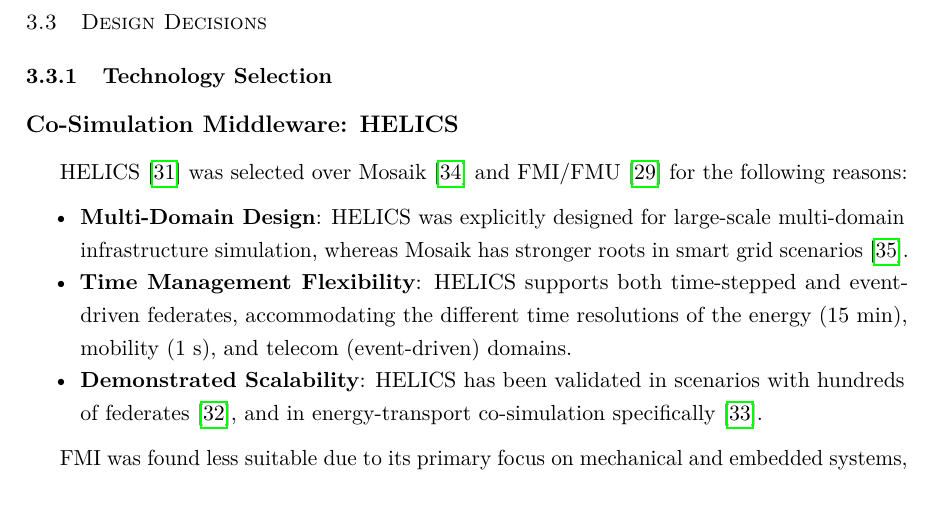
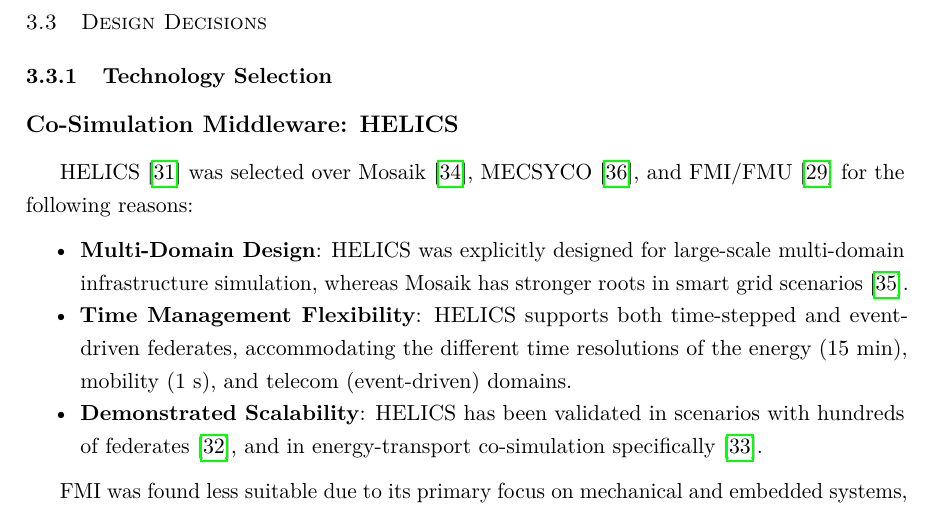
Before and after one commit to balexandermunoz/ua-master-thesis, a LaTeX thesis (matter.tex, which reads chapters/chapter3.tex): part of page 36 of 55, cut so that both start at the same text. Compiled offline with pdfLaTeX.

Commit message:
Caro: Include Mecsyco

```diff
--- a/chapters/chapter3.tex
+++ b/chapters/chapter3.tex
@@ -76,7 +76,7 @@
 
 \subsubsection{Co-Simulation Middleware: HELICS}
 
-HELICS~\cite{helics} was selected over Mosaik~\cite{mosaik_cosim} and FMI/FMU~\cite{fmi_standard} for the following reasons:
+HELICS~\cite{helics} was selected over Mosaik~\cite{mosaik_cosim}, MECSYCO~\cite{mecsyco_framework}, and FMI/FMU~\cite{fmi_standard} for the following reasons:
 
 \begin{itemize}
     \item \textbf{Multi-Domain Design}: HELICS was explicitly designed for large-scale multi-domain infrastructure simulation, whereas Mosaik has stronger roots in smart grid scenarios~\cite{mosaik_smartgrid}.
```
